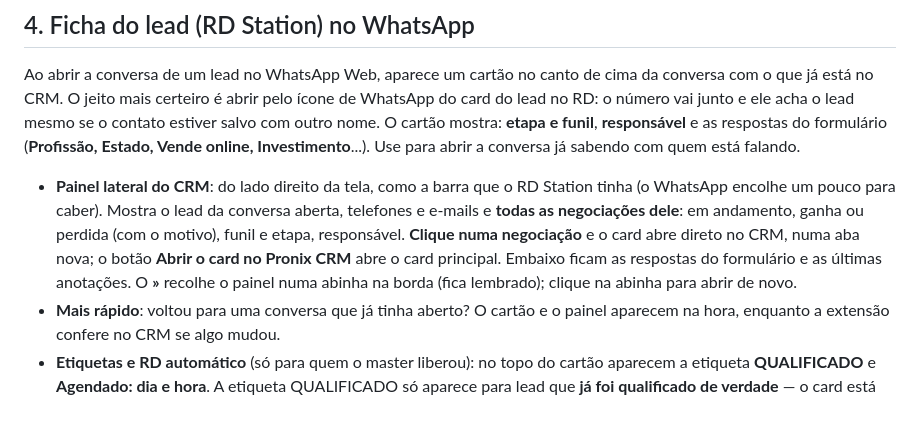
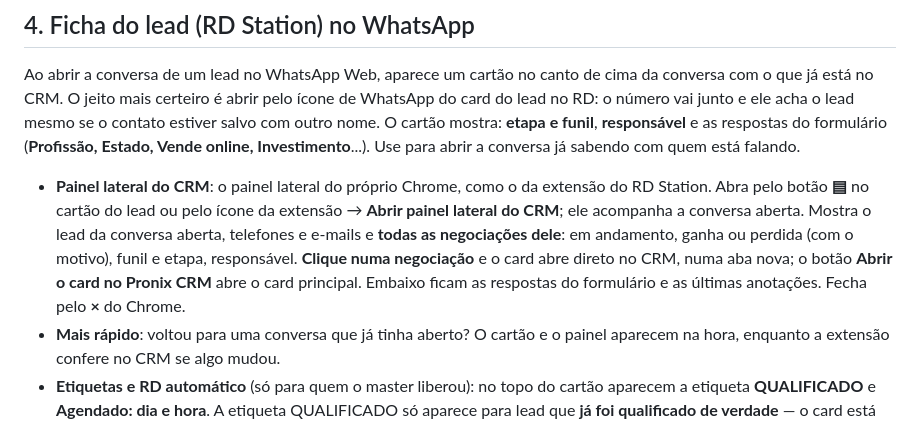
Before and after one commit to caua-lima/report-pronix, a Markdown page: GUIA-SDR.md, the part around the change. Rendered like a GitHub page.

```diff
--- a/GUIA-SDR.md
+++ b/GUIA-SDR.md
@@ -50,7 +50,7 @@ No aviso final também vem quantos áudios ele transcreveu:
 
 Ao abrir a conversa de um lead no WhatsApp Web, aparece um cartão no canto de cima da conversa com o que já está no CRM. O jeito mais certeiro é abrir pelo ícone de WhatsApp do card do lead no RD: o número vai junto e ele acha o lead mesmo se o contato estiver salvo com outro nome. O cartão mostra: **etapa e funil**, **responsável** e as respostas do formulário (**Profissão, Estado, Vende online, Investimento**...). Use para abrir a conversa já sabendo com quem está falando.
 
-- **Painel lateral do CRM**: do lado direito da tela, como a barra que o RD Station tinha (o WhatsApp encolhe um pouco para caber). Mostra o lead da conversa aberta, telefones e e-mails e **todas as negociações dele**: em andamento, ganha ou perdida (com o motivo), funil e etapa, responsável. **Clique numa negociação** e o card abre direto no CRM, numa aba nova; o botão **Abrir o card no Pronix CRM** abre o card principal. Embaixo ficam as respostas do formulário e as últimas anotações. O **»** recolhe o painel numa abinha na borda (fica lembrado); clique na abinha para abrir de novo.
+- **Painel lateral do CRM**: o painel lateral do próprio Chrome, como o da extensão do RD Station. Abra pelo botão **▤** no cartão do lead ou pelo ícone da extensão → **Abrir painel lateral do CRM**; ele acompanha a conversa aberta. Mostra o lead da conversa aberta, telefones e e-mails e **todas as negociações dele**: em andamento, ganha ou perdida (com o motivo), funil e etapa, responsável. **Clique numa negociação** e o card abre direto no CRM, numa aba nova; o botão **Abrir o card no Pronix CRM** abre o card principal. Embaixo ficam as respostas do formulário e as últimas anotações. Fecha pelo **×** do Chrome.
 - **Mais rápido**: voltou para uma conversa que já tinha aberto? O cartão e o painel aparecem na hora, enquanto a extensão confere no CRM se algo mudou.
 - **Etiquetas e RD automático** (só para quem o master liberou): no topo do cartão aparecem a etiqueta **QUALIFICADO** e **Agendado: dia e hora**. A etiqueta QUALIFICADO só aparece para lead que **já foi qualificado de verdade** — o card está na etapa "Qualificado" do RD, você gerou o report dele ou marcou à mão em **+ Qualificado** — e continua lá mesmo que ele remarque ou suma (passe o mouse para ver de onde ela veio). O agendamento vem da mensagem em que você **confirma** dia e hora ("agendado para quinta às 15h"). O **×** ao lado tira a etiqueta ou apaga o agendamento. E quando o lead responde a sua primeira mensagem, o card dele passa sozinho de "Contato iniciado" para **"Respondeu"** no RD (o cartão avisa "Movido para Respondeu").
 - **Reunião pela agenda** (só para quem o master liberou): quando o lead agenda pelo link, o cartão mostra **Agendado: dia e hora · nome do closer**, direto do Google Agenda — vale mais que o que foi lido na conversa, e acompanha se o lead remarcar. Se você tiver uma cor escolhida pelo master, a reunião do lead é pintada com ela na agenda quando você abre a conversa dele.
```
Also changed, not shown: README.md (+7 -6 lines).
